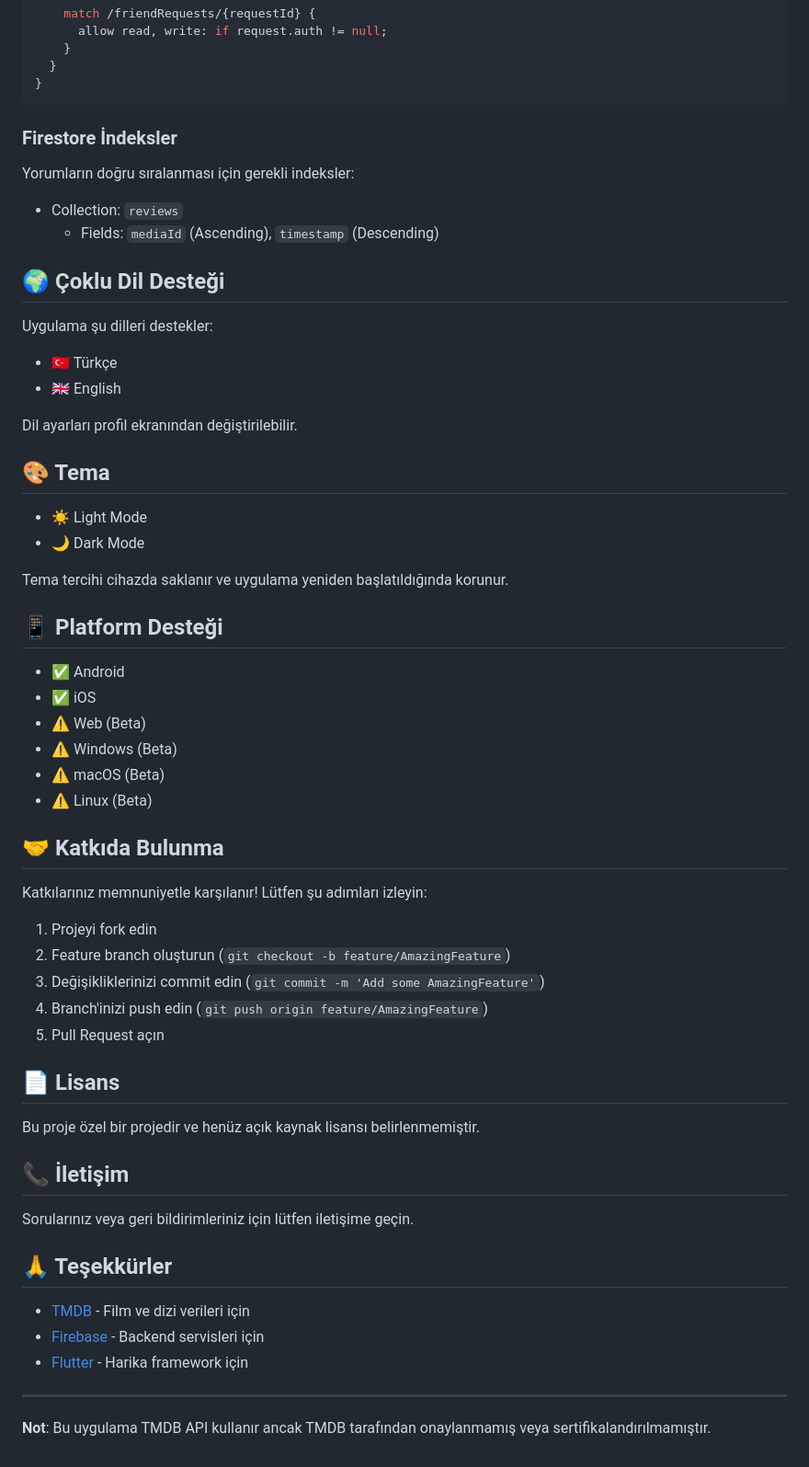
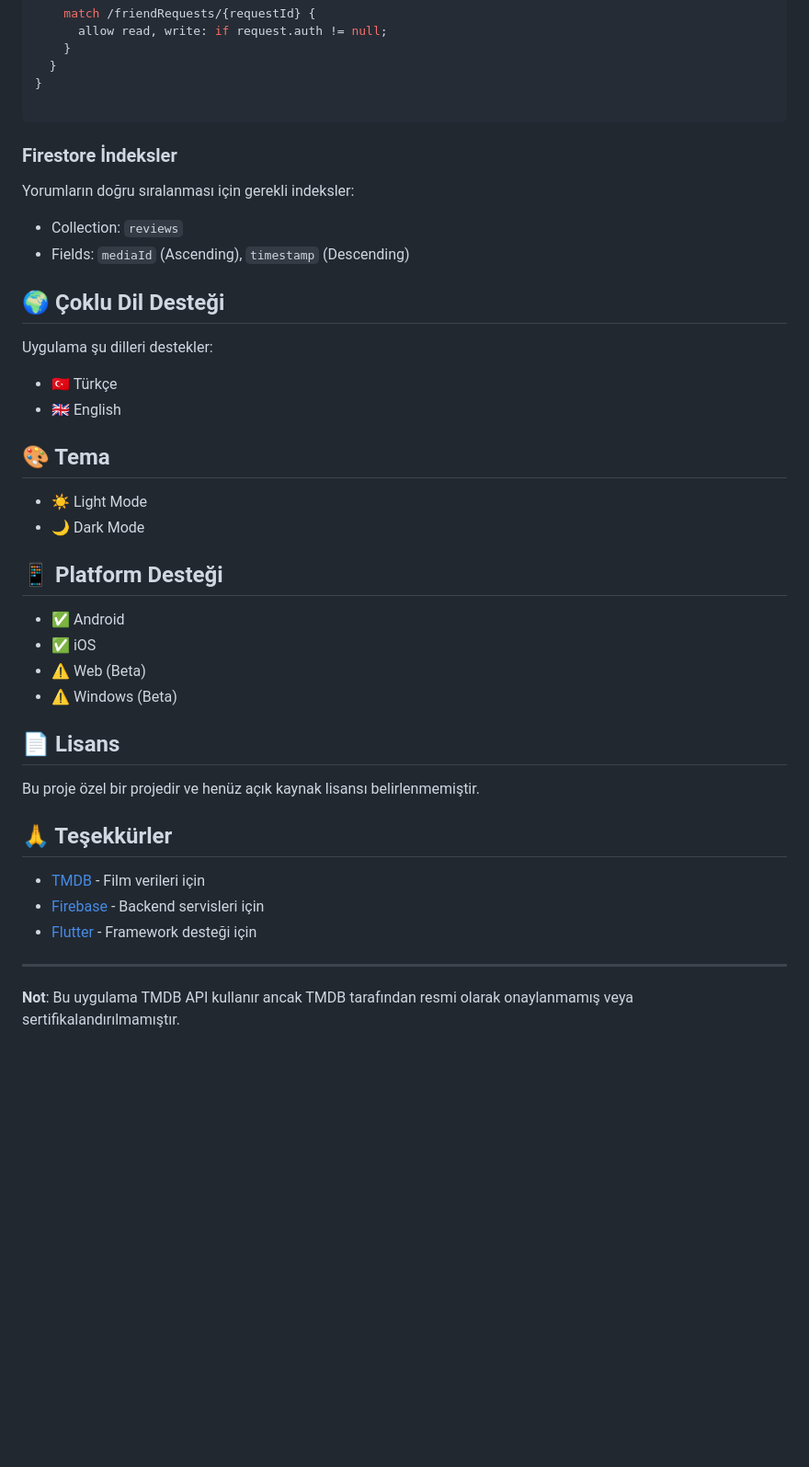
Before and after one commit to yusraw14/CineLib, a Markdown page: README.md, the part around one of its changes. Shown at 92% size. GitHub-like rendering; blank space fills up the shorter version.

````diff
--- a/README.md
+++ b/README.md
@@ -159,53 +186,47 @@ service cloud.firestore {
     }
   }
 }
+
 ```
 
 ### Firestore İndeksler
+
 Yorumların doğru sıralanması için gerekli indeksler:
-- Collection: `reviews`
-  - Fields: `mediaId` (Ascending), `timestamp` (Descending)
+
+* Collection: `reviews`
+* Fields: `mediaId` (Ascending), `timestamp` (Descending)
+
+
 
 ## 🌍 Çoklu Dil Desteği
+
 Uygulama şu dilleri destekler:
-- 🇹🇷 Türkçe
-- 🇬🇧 English
 
-Dil ayarları profil ekranından değiştirilebilir.
+* 🇹🇷 Türkçe
+* 🇬🇧 English
 
 ## 🎨 Tema
-- ☀️ Light Mode
-- 🌙 Dark Mode
 
-Tema tercihi cihazda saklanır ve uygulama yeniden başlatıldığında korunur.
+* ☀️ Light Mode
+* 🌙 Dark Mode
 
 ## 📱 Platform Desteği
-- ✅ Android
-- ✅ iOS
-- ⚠️ Web (Beta)
-- ⚠️ Windows (Beta)
-- ⚠️ macOS (Beta)
-- ⚠️ Linux (Beta)
 
-## 🤝 Katkıda Bulunma
-Katkılarınız memnuniyetle karşılanır! Lütfen şu adımları izleyin:
-1. Projeyi fork edin
-2. Feature branch oluşturun (`git checkout -b feature/AmazingFeature`)
-3. Değişikliklerinizi commit edin (`git commit -m 'Add some AmazingFeature'`)
-4. Branch'inizi push edin (`git push origin feature/AmazingFeature`)
-5. Pull Request açın
+* ✅ Android
+* ✅ iOS
+* ⚠️ Web (Beta)
+* ⚠️ Windows (Beta)
 
 ## 📄 Lisans
+
 Bu proje özel bir projedir ve henüz açık kaynak lisansı belirlenmemiştir.
 
-## 📞 İletişim
-Sorularınız veya geri bildirimleriniz için lütfen iletişime geçin.
+## 🙏 Teşekkürler
 
-## 🙏 Teşekkürler
-- [TMDB](https://www.themoviedb.org/) - Film ve dizi verileri için
-- [Firebase](https://firebase.google.com/) - Backend servisleri için
-- [Flutter](https://flutter.dev/) - Harika framework için
+* [TMDB](https://www.themoviedb.org/) - Film verileri için
+* [Firebase](https://firebase.google.com/) - Backend servisleri için
+* [Flutter](https://flutter.dev/) - Framework desteği için
 
 ---
 
-**Not**: Bu uygulama TMDB API kullanır ancak TMDB tarafından onaylanmamış veya sertifikalandırılmamıştır.
+**Not**: Bu uygulama TMDB API kullanır ancak TMDB tarafından resmi olarak onaylanmamış veya sertifikalandırılmamıştır.
````
Also changed, not shown: other parts of README.md (+66 -39 lines).
